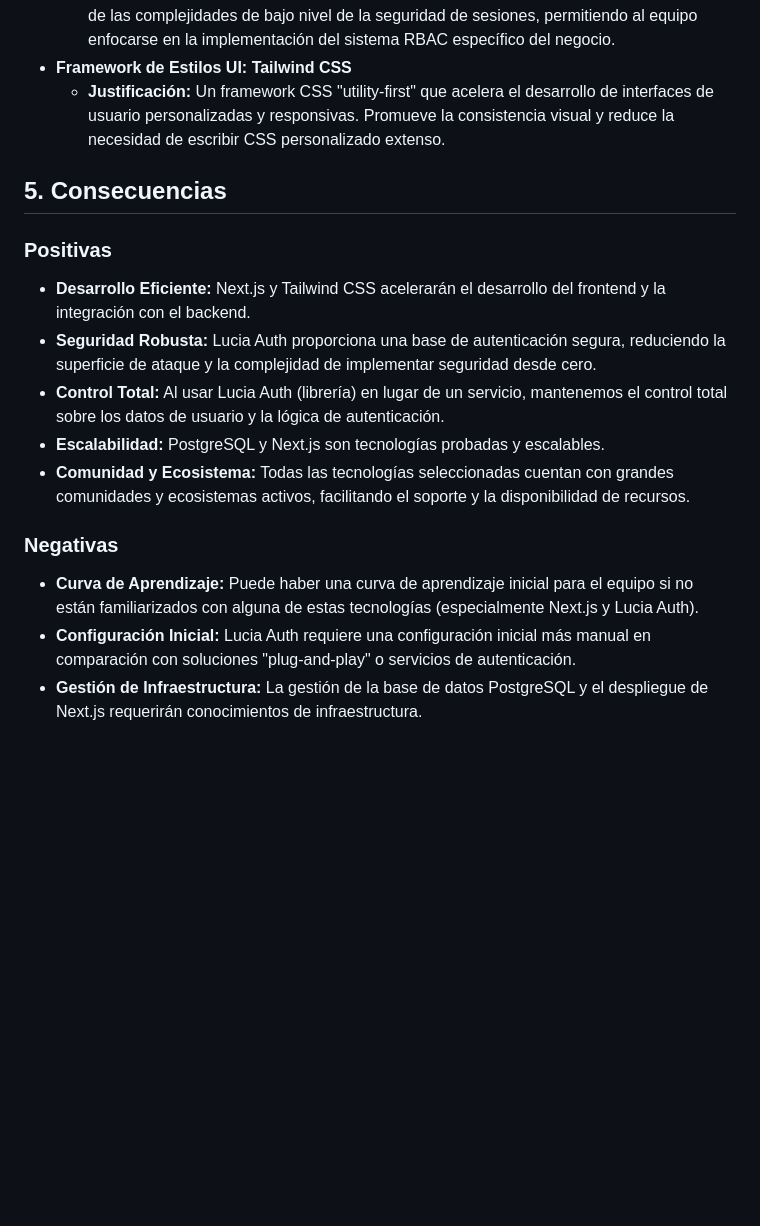
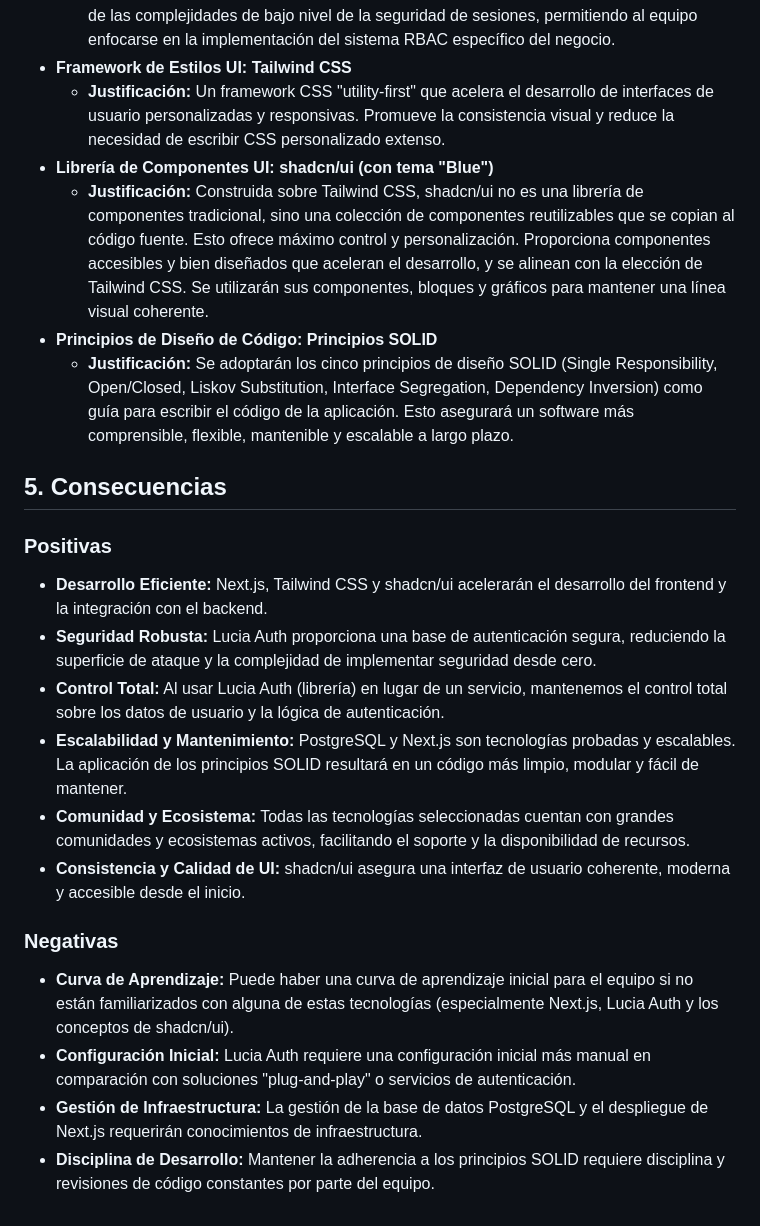
Before and after one commit to byteflowsivar/aurora-nova, a Markdown page: docs/02_architecture/ADR-001_Stack_Tecnologico_Principal.md, the part around the change. GitHub-like rendering; blank space fills up the shorter version.

Commit message:
Actualización del Stack Tecnológico

```diff
--- a/docs/02_architecture/ADR-001_Stack_Tecnologico_Principal.md
+++ b/docs/02_architecture/ADR-001_Stack_Tecnologico_Principal.md
@@ -20,17 +20,23 @@ Se ha decidido adoptar el siguiente stack tecnológico principal:
     *   **Justificación:** Tras una evaluación, se ha optado por Lucia Auth. Es una librería de autenticación open-source que proporciona una base segura y flexible para la gestión de sesiones y usuarios. A diferencia de soluciones de servicio (Auth-as-a-Service), Lucia Auth permite mantener el control total sobre los datos y la lógica de autenticación dentro de la aplicación, mitigando riesgos asociados a dependencias de terceros y costos. Se encarga de las complejidades de bajo nivel de la seguridad de sesiones, permitiendo al equipo enfocarse en la implementación del sistema RBAC específico del negocio.
 *   **Framework de Estilos UI:** **Tailwind CSS**
     *   **Justificación:** Un framework CSS "utility-first" que acelera el desarrollo de interfaces de usuario personalizadas y responsivas. Promueve la consistencia visual y reduce la necesidad de escribir CSS personalizado extenso.
+*   **Librería de Componentes UI:** **shadcn/ui (con tema "Blue")**
+    *   **Justificación:** Construida sobre Tailwind CSS, shadcn/ui no es una librería de componentes tradicional, sino una colección de componentes reutilizables que se copian al código fuente. Esto ofrece máximo control y personalización. Proporciona componentes accesibles y bien diseñados que aceleran el desarrollo, y se alinean con la elección de Tailwind CSS. Se utilizarán sus componentes, bloques y gráficos para mantener una línea visual coherente.
+*   **Principios de Diseño de Código:** **Principios SOLID**
+    *   **Justificación:** Se adoptarán los cinco principios de diseño SOLID (Single Responsibility, Open/Closed, Liskov Substitution, Interface Segregation, Dependency Inversion) como guía para escribir el código de la aplicación. Esto asegurará un software más comprensible, flexible, mantenible y escalable a largo plazo.
 
 ## 5. Consecuencias
 
 ### Positivas
-*   **Desarrollo Eficiente:** Next.js y Tailwind CSS acelerarán el desarrollo del frontend y la integración con el backend.
+*   **Desarrollo Eficiente:** Next.js, Tailwind CSS y shadcn/ui acelerarán el desarrollo del frontend y la integración con el backend.
 *   **Seguridad Robusta:** Lucia Auth proporciona una base de autenticación segura, reduciendo la superficie de ataque y la complejidad de implementar seguridad desde cero.
 *   **Control Total:** Al usar Lucia Auth (librería) en lugar de un servicio, mantenemos el control total sobre los datos de usuario y la lógica de autenticación.
-*   **Escalabilidad:** PostgreSQL y Next.js son tecnologías probadas y escalables.
+*   **Escalabilidad y Mantenimiento:** PostgreSQL y Next.js son tecnologías probadas y escalables. La aplicación de los principios SOLID resultará en un código más limpio, modular y fácil de mantener.
 *   **Comunidad y Ecosistema:** Todas las tecnologías seleccionadas cuentan con grandes comunidades y ecosistemas activos, facilitando el soporte y la disponibilidad de recursos.
+*   **Consistencia y Calidad de UI:** shadcn/ui asegura una interfaz de usuario coherente, moderna y accesible desde el inicio.
 
 ### Negativas
-*   **Curva de Aprendizaje:** Puede haber una curva de aprendizaje inicial para el equipo si no están familiarizados con alguna de estas tecnologías (especialmente Next.js y Lucia Auth).
+*   **Curva de Aprendizaje:** Puede haber una curva de aprendizaje inicial para el equipo si no están familiarizados con alguna de estas tecnologías (especialmente Next.js, Lucia Auth y los conceptos de shadcn/ui).
 *   **Configuración Inicial:** Lucia Auth requiere una configuración inicial más manual en comparación con soluciones "plug-and-play" o servicios de autenticación.
 *   **Gestión de Infraestructura:** La gestión de la base de datos PostgreSQL y el despliegue de Next.js requerirán conocimientos de infraestructura.
+*   **Disciplina de Desarrollo:** Mantener la adherencia a los principios SOLID requiere disciplina y revisiones de código constantes por parte del equipo.
```
